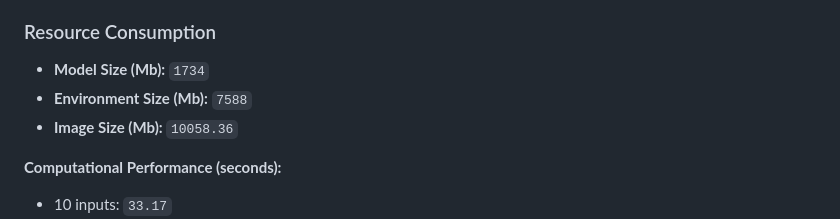
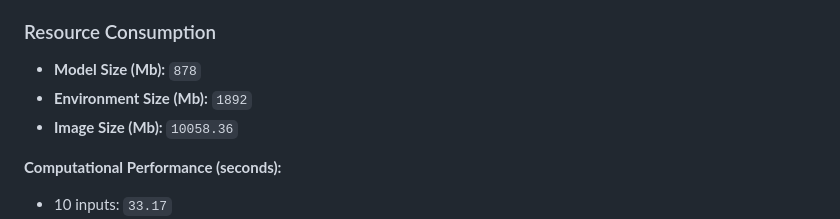
Before and after one commit to ersilia-os/eos8g50, a Markdown page: README.md, the part around the change. GitHub-like rendering.

Commit message:
updating readme [skip ci]

```diff
--- a/README.md
+++ b/README.md
@@ -48,8 +48,8 @@ Below are the **Output Columns** of the model:
 - **S3 Storage**: [https://ersilia-models-zipped.s3.eu-central-1.amazonaws.com/eos8g50.zip](https://ersilia-models-zipped.s3.eu-central-1.amazonaws.com/eos8g50.zip)
 
 ### Resource Consumption
-- **Model Size (Mb):** `1734`
-- **Environment Size (Mb):** `7588`
+- **Model Size (Mb):** `878`
+- **Environment Size (Mb):** `1892`
 - **Image Size (Mb):** `10058.36`
 
 **Computational Performance (seconds):**
```
